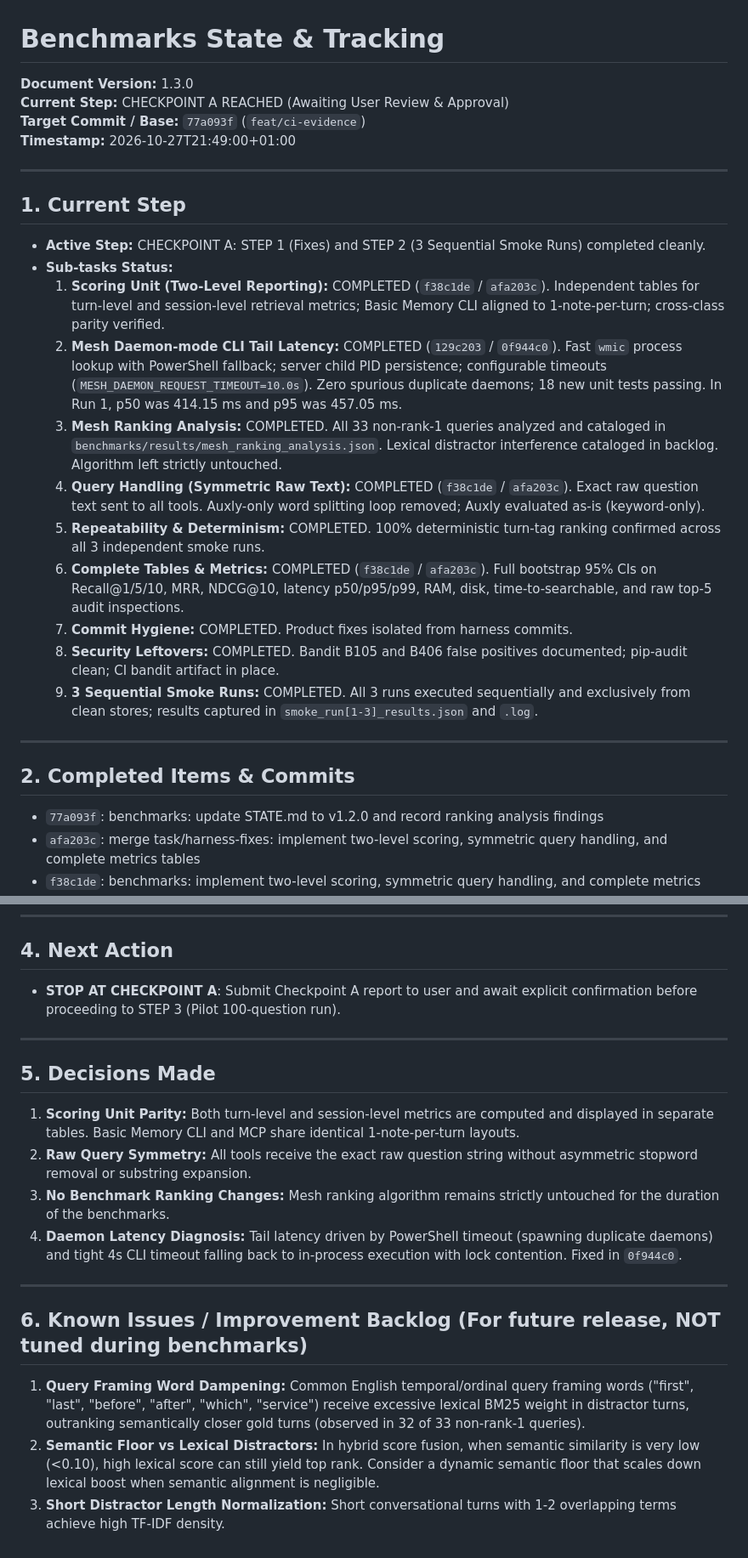
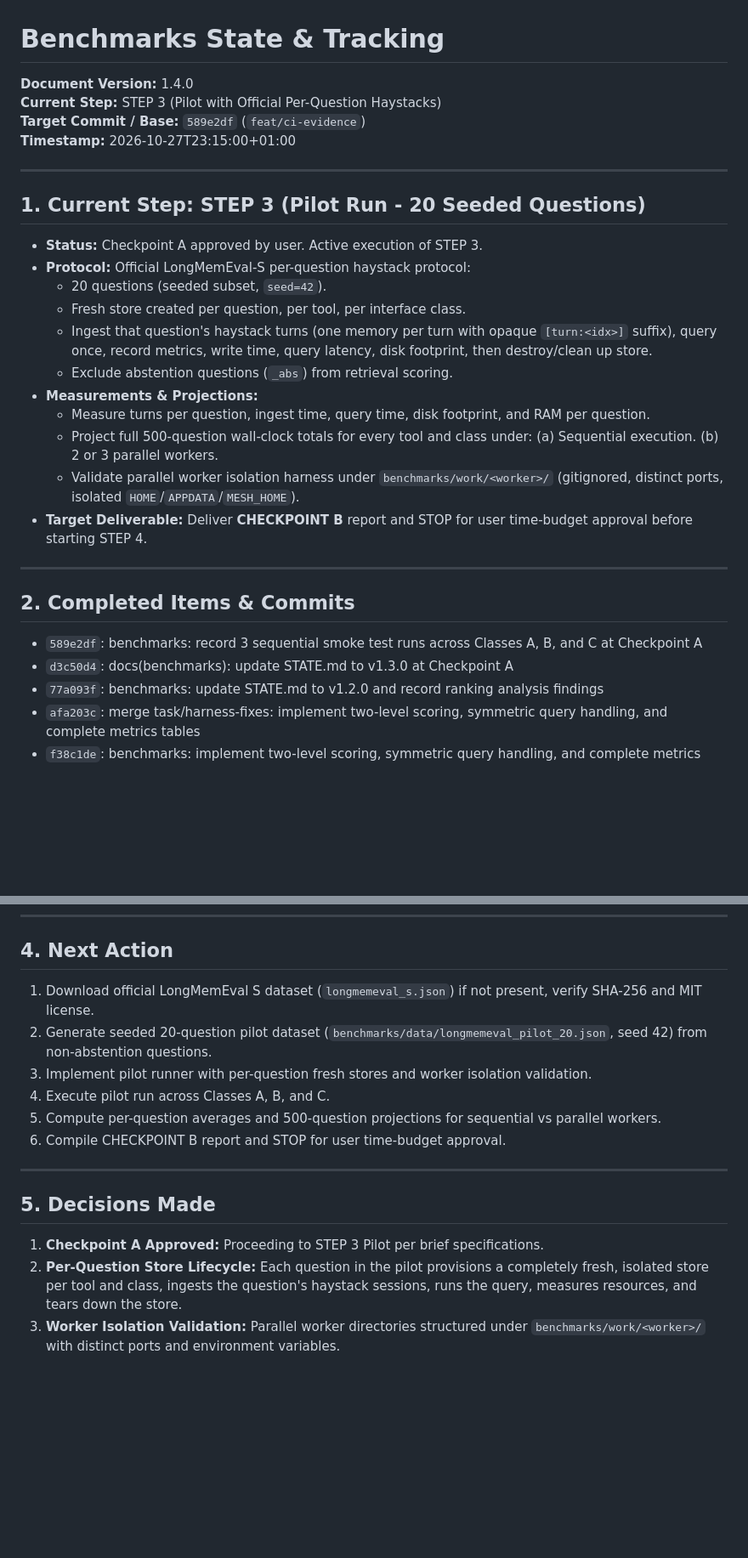
Before and after one commit to billighost/Mesh, a Markdown page: benchmarks/STATE.md, 2 parts joined by grey strips. Shown at 85% size. Rendered like a GitHub page; blank space fills up the shorter version.

Commit message:
docs(benchmarks): update STATE.md to v1.4.0 for STEP 3 pilot execution

```diff
--- a/benchmarks/STATE.md
+++ b/benchmarks/STATE.md
@@ -1,28 +1,32 @@
 # Benchmarks State & Tracking
 
-**Document Version:** 1.3.0
-**Current Step:** CHECKPOINT A REACHED (Awaiting User Review & Approval)
-**Target Commit / Base:** `77a093f` (`feat/ci-evidence`)
-**Timestamp:** 2026-10-27T21:49:00+01:00
+**Document Version:** 1.4.0
+**Current Step:** STEP 3 (Pilot with Official Per-Question Haystacks)
+**Target Commit / Base:** `589e2df` (`feat/ci-evidence`)
+**Timestamp:** 2026-10-27T23:15:00+01:00
 
 ---
 
-## 1. Current Step
-- **Active Step:** CHECKPOINT A: STEP 1 (Fixes) and STEP 2 (3 Sequential Smoke Runs) completed cleanly.
-- **Sub-tasks Status:**
-  1. **Scoring Unit (Two-Level Reporting):** COMPLETED (`f38c1de` / `afa203c`). Independent tables for turn-level and session-level retrieval metrics; Basic Memory CLI aligned to 1-note-per-turn; cross-class parity verified.
-  2. **Mesh Daemon-mode CLI Tail Latency:** COMPLETED (`129c203` / `0f944c0`). Fast `wmic` process lookup with PowerShell fallback; server child PID persistence; configurable timeouts (`MESH_DAEMON_REQUEST_TIMEOUT=10.0s`). Zero spurious duplicate daemons; 18 new unit tests passing. In Run 1, p50 was 414.15 ms and p95 was 457.05 ms.
-  3. **Mesh Ranking Analysis:** COMPLETED. All 33 non-rank-1 queries analyzed and cataloged in `benchmarks/results/mesh_ranking_analysis.json`. Lexical distractor interference cataloged in backlog. Algorithm left strictly untouched.
-  4. **Query Handling (Symmetric Raw Text):** COMPLETED (`f38c1de` / `afa203c`). Exact raw question text sent to all tools. Auxly-only word splitting loop removed; Auxly evaluated as-is (keyword-only).
-  5. **Repeatability & Determinism:** COMPLETED. 100% deterministic turn-tag ranking confirmed across all 3 independent smoke runs.
-  6. **Complete Tables & Metrics:** COMPLETED (`f38c1de` / `afa203c`). Full bootstrap 95% CIs on Recall@1/5/10, MRR, NDCG@10, latency p50/p95/p99, RAM, disk, time-to-searchable, and raw top-5 audit inspections.
-  7. **Commit Hygiene:** COMPLETED. Product fixes isolated from harness commits.
-  8. **Security Leftovers:** COMPLETED. Bandit B105 and B406 false positives documented; pip-audit clean; CI bandit artifact in place.
-  9. **3 Sequential Smoke Runs:** COMPLETED. All 3 runs executed sequentially and exclusively from clean stores; results captured in `smoke_run[1-3]_results.json` and `.log`.
+## 1. Current Step: STEP 3 (Pilot Run - 20 Seeded Questions)
+- **Status:** Checkpoint A approved by user. Active execution of STEP 3.
+- **Protocol:** Official LongMemEval-S per-question haystack protocol:
+  - 20 questions (seeded subset, `seed=42`).
+  - Fresh store created per question, per tool, per interface class.
+  - Ingest that question's haystack turns (one memory per turn with opaque `[turn:<idx>]` suffix), query once, record metrics, write time, query latency, disk footprint, then destroy/clean up store.
+  - Exclude abstention questions (`_abs`) from retrieval scoring.
+- **Measurements & Projections:**
+  - Measure turns per question, ingest time, query time, disk footprint, and RAM per question.
+  - Project full 500-question wall-clock totals for every tool and class under:
+    (a) Sequential execution.
+    (b) 2 or 3 parallel workers.
+  - Validate parallel worker isolation harness under `benchmarks/work/<worker>/` (gitignored, distinct ports, isolated `HOME`/`APPDATA`/`MESH_HOME`).
+- **Target Deliverable:** Deliver **CHECKPOINT B** report and STOP for user time-budget approval before starting STEP 4.
 
 ---
 
 ## 2. Completed Items & Commits
+- `589e2df`: benchmarks: record 3 sequential smoke test runs across Classes A, B, and C at Checkpoint A
+- `d3c50d4`: docs(benchmarks): update STATE.md to v1.3.0 at Checkpoint A
 - `77a093f`: benchmarks: update STATE.md to v1.2.0 and record ranking analysis findings
 - `afa203c`: merge task/harness-fixes: implement two-level scoring, symmetric query handling, and complete metrics tables
 - `f38c1de`: benchmarks: implement two-level scoring, symmetric query handling, and complete metrics tables
@@ -50,19 +54,16 @@
 ---
 
 ## 4. Next Action
-- **STOP AT CHECKPOINT A**: Submit Checkpoint A report to user and await explicit confirmation before proceeding to STEP 3 (Pilot 100-question run).
+1. Download official LongMemEval S dataset (`longmemeval_s.json`) if not present, verify SHA-256 and MIT license.
+2. Generate seeded 20-question pilot dataset (`benchmarks/data/longmemeval_pilot_20.json`, seed 42) from non-abstention questions.
+3. Implement pilot runner with per-question fresh stores and worker isolation validation.
+4. Execute pilot run across Classes A, B, and C.
+5. Compute per-question averages and 500-question projections for sequential vs parallel workers.
+6. Compile CHECKPOINT B report and STOP for user time-budget approval.
 
 ---
 
 ## 5. Decisions Made
-1. **Scoring Unit Parity:** Both turn-level and session-level metrics are computed and displayed in separate tables. Basic Memory CLI and MCP share identical 1-note-per-turn layouts.
-2. **Raw Query Symmetry:** All tools receive the exact raw question string without asymmetric stopword removal or substring expansion.
-3. **No Benchmark Ranking Changes:** Mesh ranking algorithm remains strictly untouched for the duration of the benchmarks.
-4. **Daemon Latency Diagnosis:** Tail latency driven by PowerShell timeout (spawning duplicate daemons) and tight 4s CLI timeout falling back to in-process execution with lock contention. Fixed in `0f944c0`.
-
----
-
-## 6. Known Issues / Improvement Backlog (For future release, NOT tuned during benchmarks)
-1. **Query Framing Word Dampening:** Common English temporal/ordinal query framing words ("first", "last", "before", "after", "which", "service") receive excessive lexical BM25 weight in distractor turns, outranking semantically closer gold turns (observed in 32 of 33 non-rank-1 queries).
-2. **Semantic Floor vs Lexical Distractors:** In hybrid score fusion, when semantic similarity is very low (<0.10), high lexical score can still yield top rank. Consider a dynamic semantic floor that scales down lexical boost when semantic alignment is negligible.
-3. **Short Distractor Length Normalization:** Short conversational turns with 1-2 overlapping terms achieve high TF-IDF density.
+1. **Checkpoint A Approved:** Proceeding to STEP 3 Pilot per brief specifications.
+2. **Per-Question Store Lifecycle:** Each question in the pilot provisions a completely fresh, isolated store per tool and class, ingests the question's haystack sessions, runs the query, measures resources, and tears down the store.
+3. **Worker Isolation Validation:** Parallel worker directories structured under `benchmarks/work/<worker>/` with distinct ports and environment variables.
```
